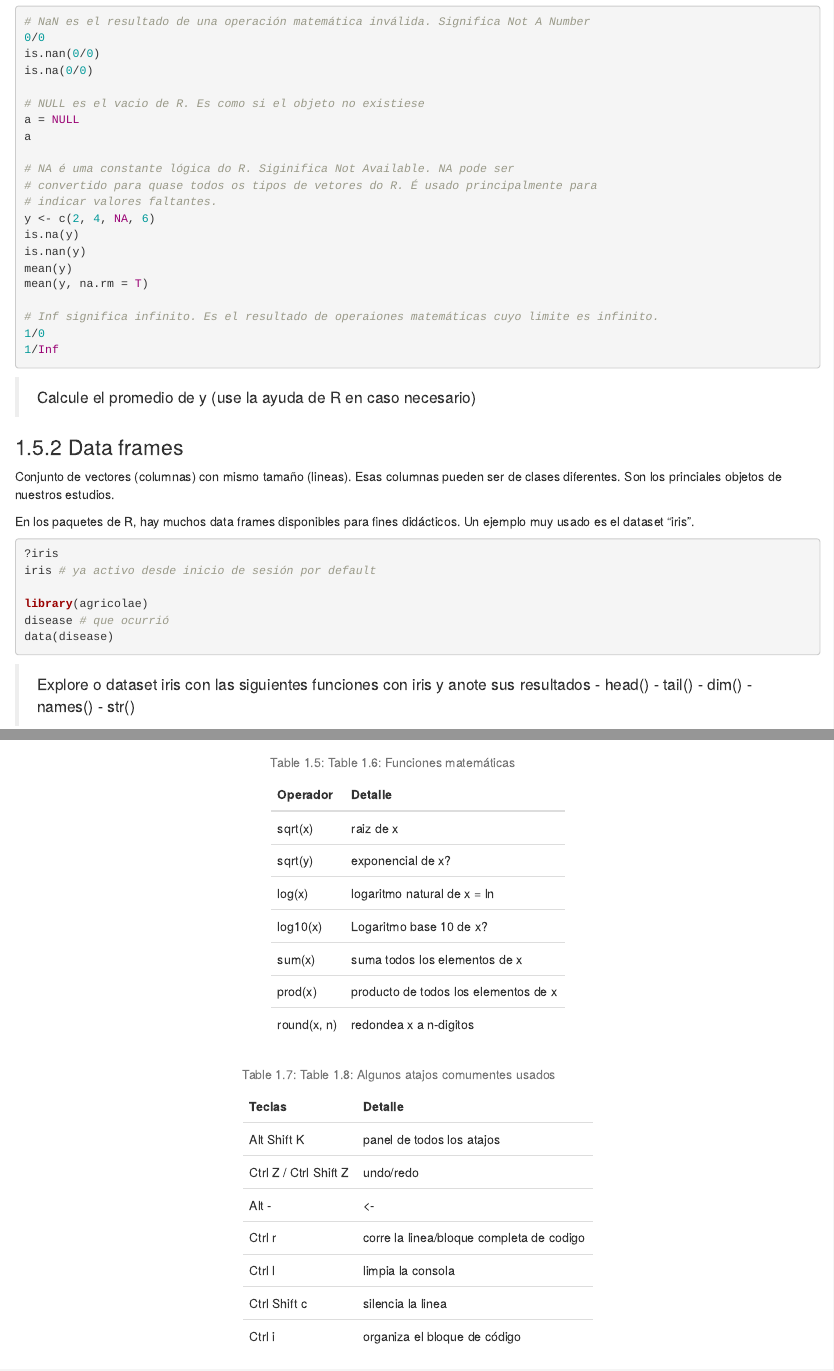
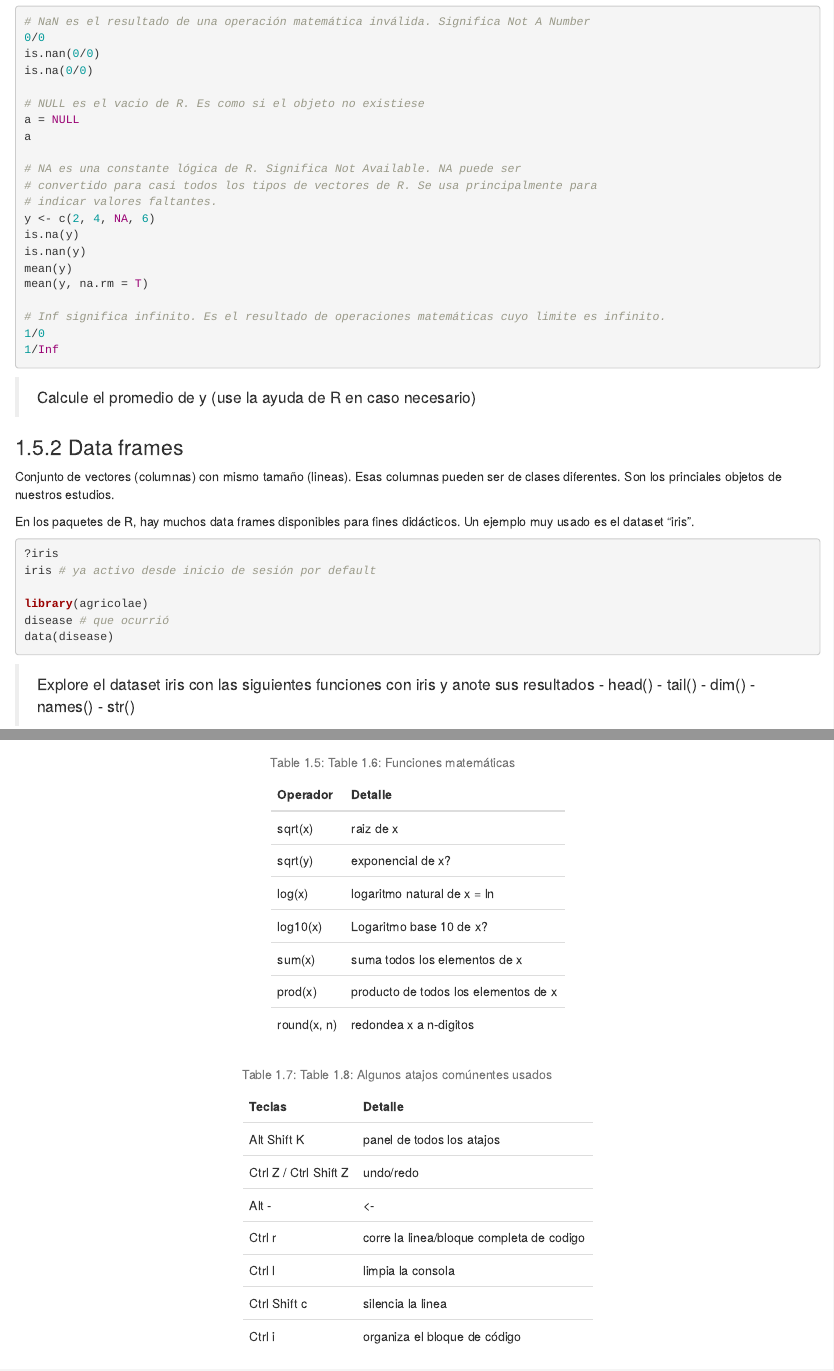
Before and after one commit to juanchiem/R_Intro, an R Markdown document (01-intro.Rmd): the page in a window 1100 px wide, from 5970 px down, and a second part further down, joined at a grey line. Rendered offline with R 4.5, knitr and Pandoc, with nearby package versions; drawn as R Markdown's standard HTML page in place of the format the file asks for; common packages that the code uses without loading them are loaded.

Commit message:
errores de tipeo

````diff
--- a/01-intro.Rmd
+++ b/01-intro.Rmd
@@ -305,8 +305,8 @@ is.na(0/0)
 a = NULL
 a
 
-# NA é uma constante lógica do R. Siginifica Not Available. NA pode ser
-# convertido para quase todos os tipos de vetores do R. É usado principalmente para
+# NA es una constante lógica de R. Significa Not Available. NA puede ser
+# convertido para casi todos los tipos de vectores de R. Se usa principalmente para
 # indicar valores faltantes.
 y <- c(2, 4, NA, 6)
 is.na(y)
@@ -314,7 +314,7 @@ is.nan(y)
 mean(y)
 mean(y, na.rm = T)
 
-# Inf significa infinito. Es el resultado de operaiones matemáticas cuyo limite es infinito.
+# Inf significa infinito. Es el resultado de operaciones matemáticas cuyo limite es infinito.
 1/0
 1/Inf
 ```
@@ -336,7 +336,7 @@ disease # que ocurrió
 data(disease)
 ```
 
-> Explore o dataset iris con las siguientes funciones con iris y anote sus resultados
+> Explore el dataset iris con las siguientes funciones con iris y anote sus resultados
     - head()
     - tail()
     - dim()
@@ -449,7 +449,7 @@ text_tab1 <- data.frame(
               "Resta de x menos y",
               "Multiplicación",
               "División de x por y",
-              "Parte intera de la división de x por y",
+              "Parte entera de la división de x por y",
               "Resto de la división de x por y",
               "x elevado a y-ésima potencia")
 )
@@ -458,7 +458,7 @@ text_tab1 <- data.frame(
 
 ```{r op-arit, tidy=FALSE, eval=TRUE, echo = FALSE}
 knitr::kable(text_tab1,
-             caption = 'Operadores artiméticos',
+             caption = 'Operadores aritméticos',
              booktabs = TRUE) %>% kable_styling(full_width = F)
 ```
 
@@ -558,7 +558,7 @@ text_tab4 <- data.frame(
 
 ```{r shortcuts, tidy=FALSE, eval=TRUE, echo = FALSE}
 knitr::kable(text_tab4,
-             caption = 'Algunos atajos comumentes usados',
+             caption = 'Algunos atajos comúnentes usados',
              booktabs = TRUE) %>% kable_styling(full_width = F)
 
 ```
````
Also changed, not shown: docs/search_index.json, 1 other file.
